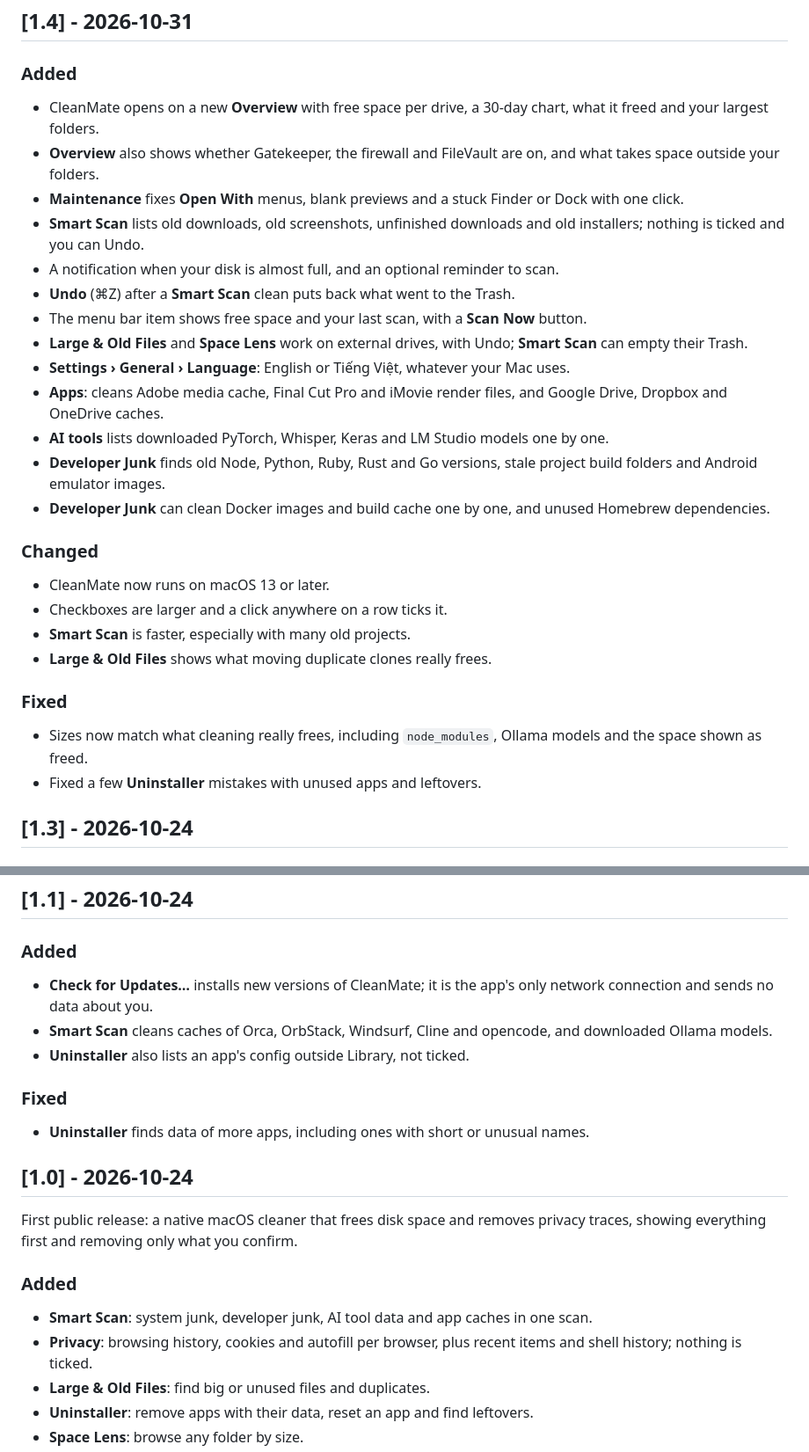
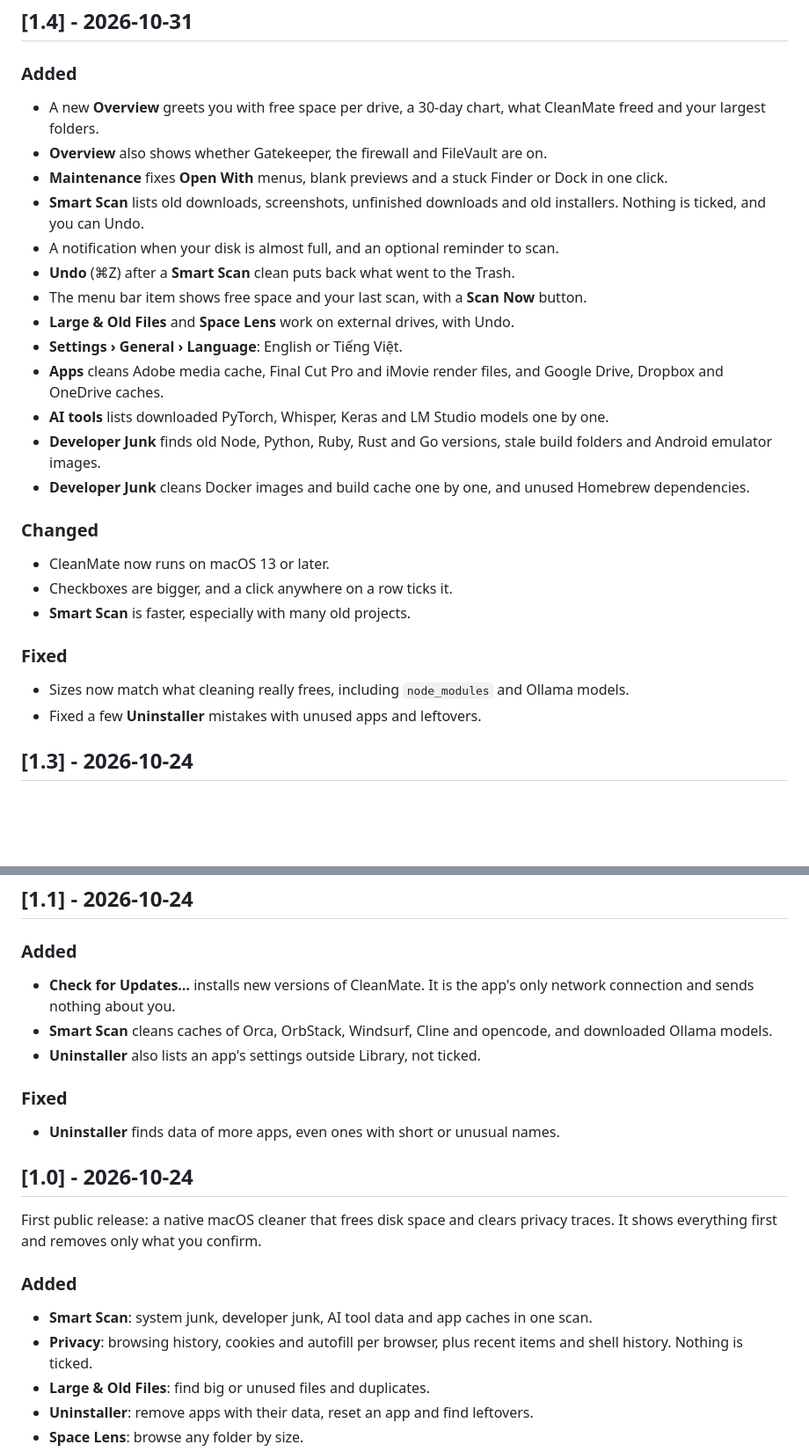
Before and after one commit to homielab/cleanmate-macos, a Markdown page: CHANGELOG.md, 2 parts joined by grey strips. Shown at 88% size. Drawn GitHub-style; blank space fills up the shorter version.

```diff
--- a/CHANGELOG.md
+++ b/CHANGELOG.md
@@ -104,28 +104,27 @@ and this project adheres to [Semantic Versioning](https://semver.org/spec/v2.0.0
 ## [1.4] - 2026-10-31
 
 ### Added
-- CleanMate opens on a new **Overview** with free space per drive, a 30-day chart, what it freed and your largest folders.
-- **Overview** also shows whether Gatekeeper, the firewall and FileVault are on, and what takes space outside your folders.
-- **Maintenance** fixes **Open With** menus, blank previews and a stuck Finder or Dock with one click.
-- **Smart Scan** lists old downloads, old screenshots, unfinished downloads and old installers; nothing is ticked and you can Undo.
+- A new **Overview** greets you with free space per drive, a 30-day chart, what CleanMate freed and your largest folders.
+- **Overview** also shows whether Gatekeeper, the firewall and FileVault are on.
+- **Maintenance** fixes **Open With** menus, blank previews and a stuck Finder or Dock in one click.
+- **Smart Scan** lists old downloads, screenshots, unfinished downloads and old installers. Nothing is ticked, and you can Undo.
 - A notification when your disk is almost full, and an optional reminder to scan.
 - **Undo** (⌘Z) after a **Smart Scan** clean puts back what went to the Trash.
 - The menu bar item shows free space and your last scan, with a **Scan Now** button.
-- **Large & Old Files** and **Space Lens** work on external drives, with Undo; **Smart Scan** can empty their Trash.
-- **Settings › General › Language**: English or Tiếng Việt, whatever your Mac uses.
-- **Apps**: cleans Adobe media cache, Final Cut Pro and iMovie render files, and Google Drive, Dropbox and OneDrive caches.
+- **Large & Old Files** and **Space Lens** work on external drives, with Undo.
+- **Settings › General › Language**: English or Tiếng Việt.
+- **Apps** cleans Adobe media cache, Final Cut Pro and iMovie render files, and Google Drive, Dropbox and OneDrive caches.
 - **AI tools** lists downloaded PyTorch, Whisper, Keras and LM Studio models one by one.
-- **Developer Junk** finds old Node, Python, Ruby, Rust and Go versions, stale project build folders and Android emulator images.
-- **Developer Junk** can clean Docker images and build cache one by one, and unused Homebrew dependencies.
+- **Developer Junk** finds old Node, Python, Ruby, Rust and Go versions, stale build folders and Android emulator images.
+- **Developer Junk** cleans Docker images and build cache one by one, and unused Homebrew dependencies.
 
 ### Changed
 - CleanMate now runs on macOS 13 or later.
-- Checkboxes are larger and a click anywhere on a row ticks it.
+- Checkboxes are bigger, and a click anywhere on a row ticks it.
 - **Smart Scan** is faster, especially with many old projects.
-- **Large & Old Files** shows what moving duplicate clones really frees.
 
 ### Fixed
-- Sizes now match what cleaning really frees, including `node_modules`, Ollama models and the space shown as freed.
+- Sizes now match what cleaning really frees, including `node_modules` and Ollama models.
 - Fixed a few **Uninstaller** mistakes with unused apps and leftovers.
 
 ## [1.3] - 2026-10-24
@@ -141,21 +140,20 @@ and this project adheres to [Semantic Versioning](https://semver.org/spec/v2.0.0
 ## [1.1] - 2026-10-24
 
 ### Added
-- **Check for Updates…** installs new versions of CleanMate; it is the app's only network connection and sends no data about you.
+- **Check for Updates…** installs new versions of CleanMate. It is the app's only network connection and sends nothing about you.
 - **Smart Scan** cleans caches of Orca, OrbStack, Windsurf, Cline and opencode, and downloaded Ollama models.
-- **Uninstaller** also lists an app's config outside Library, not ticked.
+- **Uninstaller** also lists an app's settings outside Library, not ticked.
 
 ### Fixed
-- **Uninstaller** finds data of more apps, including ones with short or unusual names.
+- **Uninstaller** finds data of more apps, even ones with short or unusual names.
 
 ## [1.0] - 2026-10-24
 
-First public release: a native macOS cleaner that frees disk space and removes privacy traces,
-showing everything first and removing only what you confirm.
+First public release: a native macOS cleaner that frees disk space and clears privacy traces. It shows everything first and removes only what you confirm.
 
 ### Added
 - **Smart Scan**: system junk, developer junk, AI tool data and app caches in one scan.
-- **Privacy**: browsing history, cookies and autofill per browser, plus recent items and shell history; nothing is ticked.
+- **Privacy**: browsing history, cookies and autofill per browser, plus recent items and shell history. Nothing is ticked.
 - **Large & Old Files**: find big or unused files and duplicates.
 - **Uninstaller**: remove apps with their data, reset an app and find leftovers.
 - **Space Lens**: browse any folder by size.
```
Also changed, not shown: other parts of CHANGELOG.md (+14 -14 lines).
